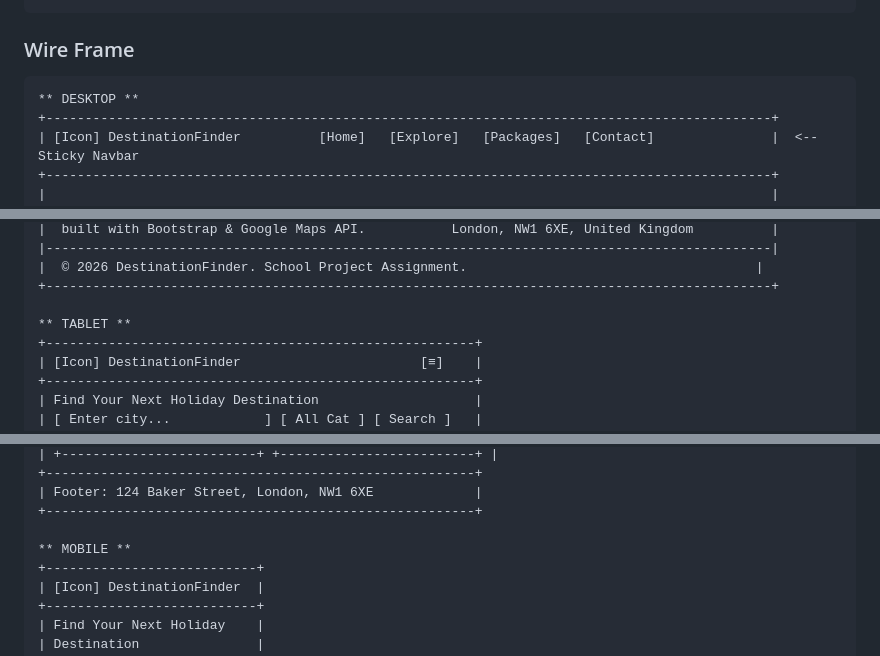
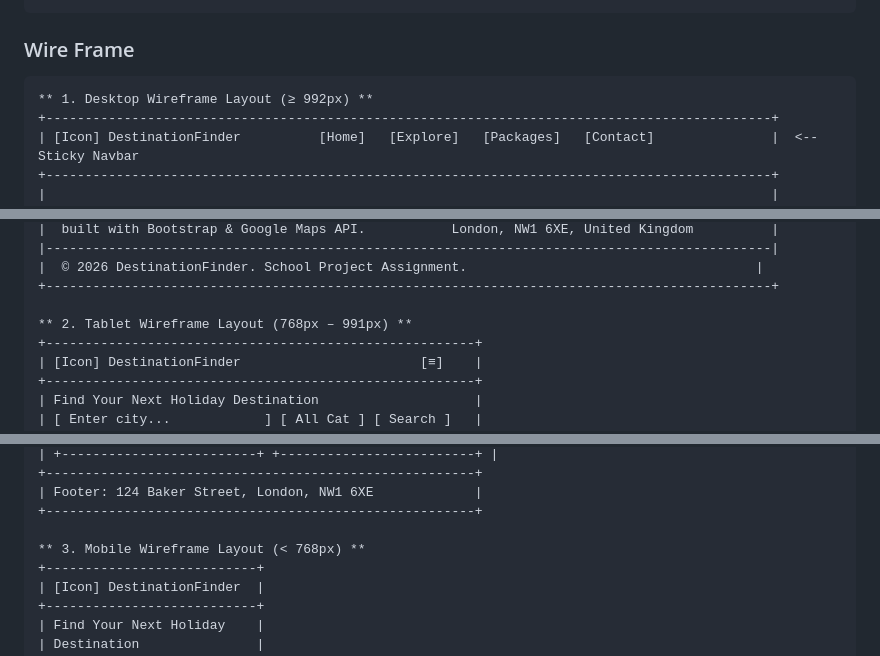
Before and after one commit to Jaibe-444/Destination-Finder, a Markdown page: README.md, 3 parts joined by grey strips. GitHub-like rendering.

Commit message:
Update wireframe layout headings in README

````diff
--- a/README.md
+++ b/README.md
@@ -53,7 +53,7 @@ destinationfinder/
 ```
 ### Wire Frame
 ```
-** DESKTOP **
+** 1. Desktop Wireframe Layout (≥ 992px) **
 +---------------------------------------------------------------------------------------------+
 | [Icon] DestinationFinder          [Home]   [Explore]   [Packages]   [Contact]               |  <-- Sticky Navbar
 +---------------------------------------------------------------------------------------------+
@@ -100,7 +100,7 @@ destinationfinder/
 |  © 2026 DestinationFinder. School Project Assignment.                                     |
 +---------------------------------------------------------------------------------------------+
 
-** TABLET **
+** 2. Tablet Wireframe Layout (768px – 991px) **
 +-------------------------------------------------------+
 | [Icon] DestinationFinder                       [≡]    |
 +-------------------------------------------------------+
@@ -129,7 +129,7 @@ destinationfinder/
 | Footer: 124 Baker Street, London, NW1 6XE             |
 +-------------------------------------------------------+
 
-** MOBILE **
+** 3. Mobile Wireframe Layout (< 768px) **
 +---------------------------+
 | [Icon] DestinationFinder  |
 +---------------------------+
````
